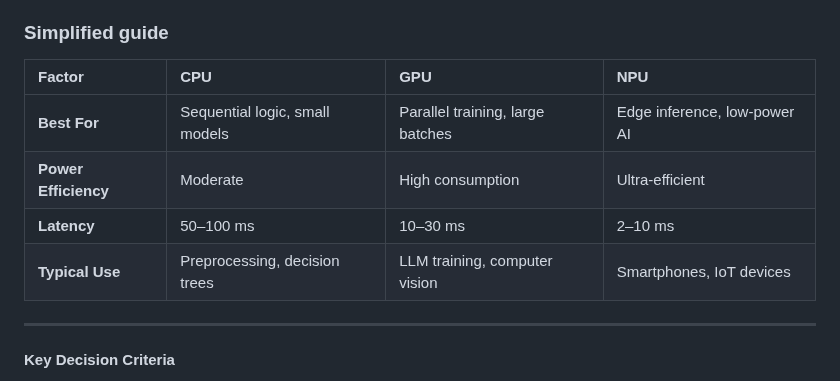
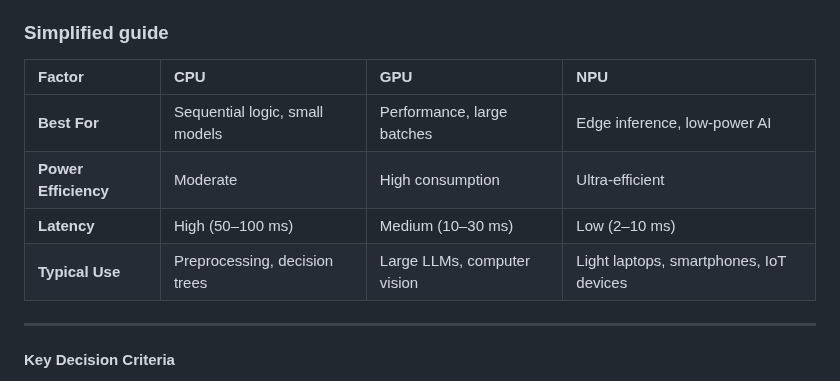
Before and after one commit to webmachinelearning/webnn, a Markdown page: device-selection-explainer.md, the part around the change. GitHub-like rendering.

Commit message:
Improve the simplified guide based on feedback
Signed-off-by: Zoltan Kis <zoltan.kis@intel.com>

```diff
--- a/device-selection-explainer.md
+++ b/device-selection-explainer.md
@@ -222,12 +222,12 @@ By combining hardware-specific strengths with adaptive resource management, deve
 (Editor's Note: The following simplified guide is based on ongoing discussions. There's a suggestion to use qualitative terms for latency, map devices to latency-sensitive use cases, and exclude training considerations from this specific guide. See PR #860 discussion for details.)
 ### Simplified guide
 
-| Factor             | CPU                             | GPU                                | NPU                            |
-| :----------------- | :------------------------------ | :--------------------------------- | :----------------------------- |
-| **Best For**       | Sequential logic, small models  | Parallel training, large batches   | Edge inference, low-power AI   |
+| Factor               | CPU                             | GPU                                | NPU                            |
+| :------------------- | :------------------------------ | :--------------------------------- | :----------------------------- |
+| **Best For**         | Sequential logic, small models  | Performance, large batches         | Edge inference, low-power AI   |
 | **Power Efficiency** | Moderate                        | High consumption                   | Ultra-efficient                |
-| **Latency**        | 50–100 ms                       | 10–30 ms                           | 2–10 ms                        |
-| **Typical Use**    | Preprocessing, decision trees   | LLM training, computer vision      | Smartphones, IoT devices       |
+| **Latency**          | High (50–100 ms)                | Medium (10–30 ms)                  | Low (2–10 ms)                  |
+| **Typical Use**      | Preprocessing, decision trees   | Large LLMs, computer vision        | Light laptops, smartphones, IoT devices |
 
 ---
 
```
